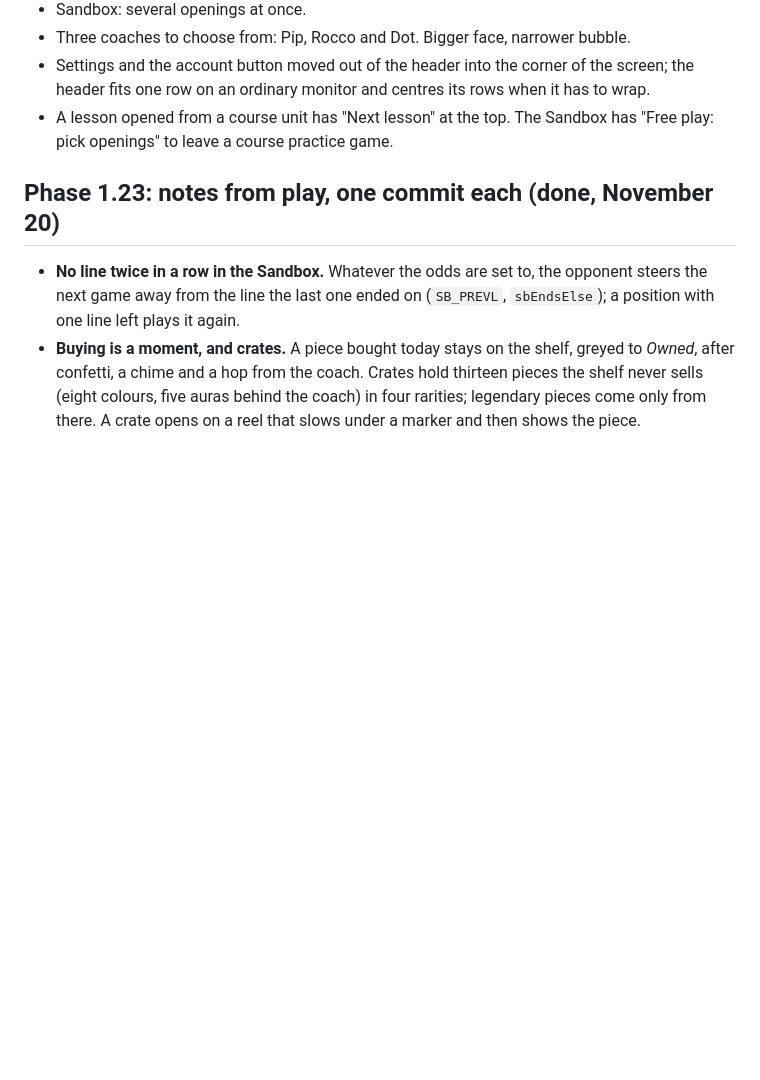
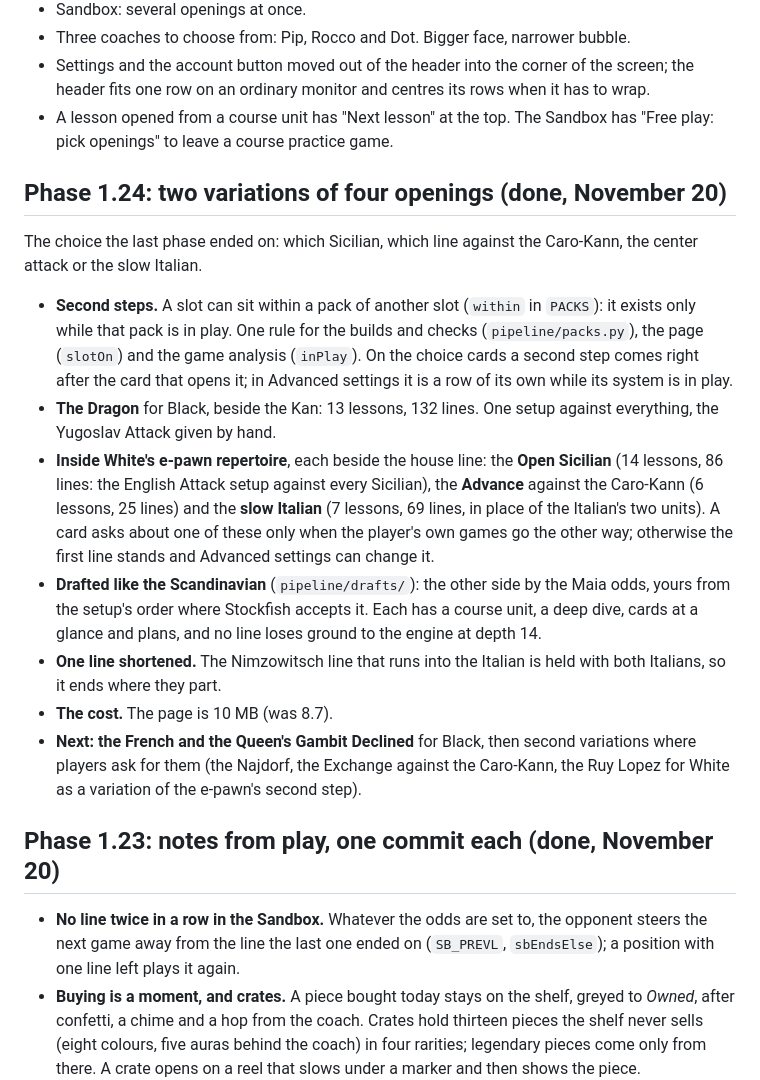
Before and after one commit to vladapl21/chess-opening-playbook, a Markdown page: ROADMAP.md, the part around the change. Rendered like a GitHub page; blank space fills up the shorter version.

```diff
--- a/ROADMAP.md
+++ b/ROADMAP.md
@@ -68,6 +68,18 @@ Facts that shape the design:
 - Three coaches to choose from: Pip, Rocco and Dot. Bigger face, narrower bubble.
 - Settings and the account button moved out of the header into the corner of the screen; the header fits one row on an ordinary monitor and centres its rows when it has to wrap.
 - A lesson opened from a course unit has "Next lesson" at the top. The Sandbox has "Free play: pick openings" to leave a course practice game.
+
+## Phase 1.24: two variations of four openings (done, November 20)
+
+The choice the last phase ended on: which Sicilian, which line against the Caro-Kann, the center attack or the slow Italian.
+
+- **Second steps.** A slot can sit within a pack of another slot (`within` in `PACKS`): it exists only while that pack is in play. One rule for the builds and checks (`pipeline/packs.py`), the page (`slotOn`) and the game analysis (`inPlay`). On the choice cards a second step comes right after the card that opens it; in Advanced settings it is a row of its own while its system is in play.
+- **The Dragon** for Black, beside the Kan: 13 lessons, 132 lines. One setup against everything, the Yugoslav Attack given by hand.
+- **Inside White's e-pawn repertoire**, each beside the house line: the **Open Sicilian** (14 lessons, 86 lines: the English Attack setup against every Sicilian), the **Advance** against the Caro-Kann (6 lessons, 25 lines) and the **slow Italian** (7 lessons, 69 lines, in place of the Italian's two units). A card asks about one of these only when the player's own games go the other way; otherwise the first line stands and Advanced settings can change it.
+- **Drafted like the Scandinavian** (`pipeline/drafts/`): the other side by the Maia odds, yours from the setup's order where Stockfish accepts it. Each has a course unit, a deep dive, cards at a glance and plans, and no line loses ground to the engine at depth 14.
+- **One line shortened.** The Nimzowitsch line that runs into the Italian is held with both Italians, so it ends where they part.
+- **The cost.** The page is 10 MB (was 8.7).
+- **Next: the French and the Queen's Gambit Declined** for Black, then second variations where players ask for them (the Najdorf, the Exchange against the Caro-Kann, the Ruy Lopez for White as a variation of the e-pawn's second step).
 
 ## Phase 1.23: notes from play, one commit each (done, November 20)
 
```
Also changed, not shown: CLAUDE.md (+2 -2 lines), README.md (+7 -5 lines), docs/img/choices.png, docs/img/choices2.png (added), 4 other files.
